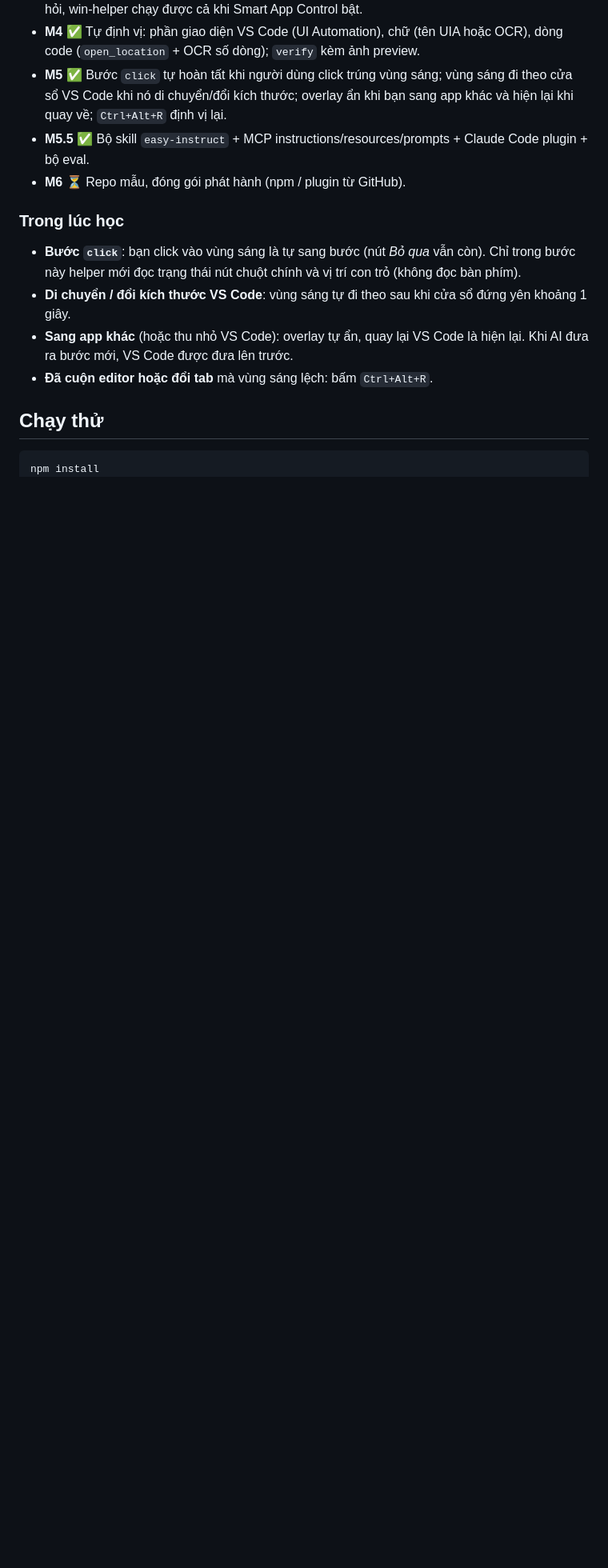
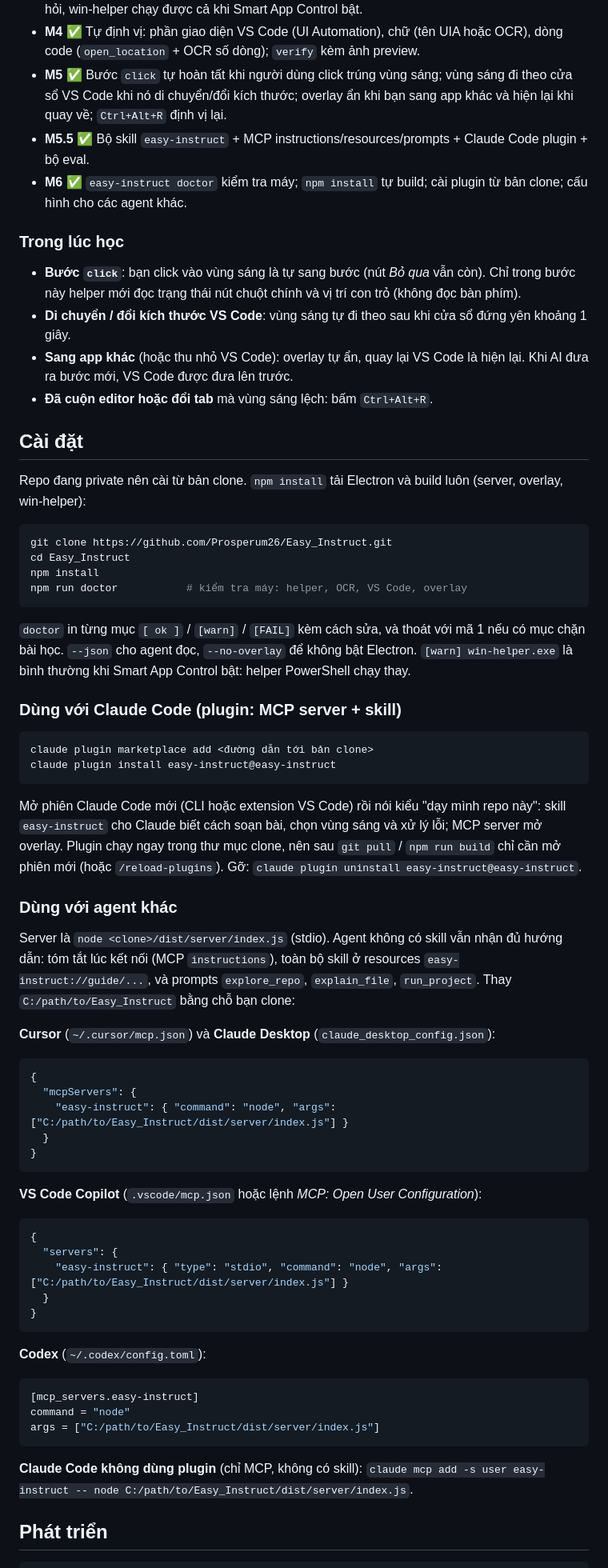
Before and after one commit to Prosperum26/Easy_Instruct, a Markdown page: README.md, the part around one of its changes. Shown at 80% size. GitHub-like rendering; blank space fills up the shorter version.

Commit message:
Docs: install from a clone, doctor, MCP config for other agents
Co-Authored-By: Claude Opus 5.5 <noreply@anthropic.com>

````diff
--- a/README.md
+++ b/README.md
@@ -97,7 +97,7 @@ Vùng lấn ra ngoài màn hình được cắt bớt; vùng nằm hẳn ngoài
 - **M4** ✅ Tự định vị: phần giao diện VS Code (UI Automation), chữ (tên UIA hoặc OCR), dòng code (`open_location` + OCR số dòng); `verify` kèm ảnh preview.
 - **M5** ✅ Bước `click` tự hoàn tất khi người dùng click trúng vùng sáng; vùng sáng đi theo cửa sổ VS Code khi nó di chuyển/đổi kích thước; overlay ẩn khi bạn sang app khác và hiện lại khi quay về; `Ctrl+Alt+R` định vị lại.
 - **M5.5** ✅ Bộ skill `easy-instruct` + MCP instructions/resources/prompts + Claude Code plugin + bộ eval.
-- **M6** ⏳ Repo mẫu, đóng gói phát hành (npm / plugin từ GitHub).
+- **M6** ✅ `easy-instruct doctor` kiểm tra máy; `npm install` tự build; cài plugin từ bản clone; cấu hình cho các agent khác.
 
 ### Trong lúc học
 
@@ -106,10 +106,65 @@ Vùng lấn ra ngoài màn hình được cắt bớt; vùng nằm hẳn ngoài
 - **Sang app khác** (hoặc thu nhỏ VS Code): overlay tự ẩn, quay lại VS Code là hiện lại. Khi AI đưa ra bước mới, VS Code được đưa lên trước.
 - **Đã cuộn editor hoặc đổi tab** mà vùng sáng lệch: bấm `Ctrl+Alt+R`.
 
-## Chạy thử
+## Cài đặt
+
+Repo đang private nên cài từ bản clone. `npm install` tải Electron và build luôn (server, overlay, win-helper):
 
 ```bash
+git clone https://github.com/Prosperum26/Easy_Instruct.git
+cd Easy_Instruct
 npm install
+npm run doctor           # kiểm tra máy: helper, OCR, VS Code, overlay
+```
+
+`doctor` in từng mục `[ ok ]` / `[warn]` / `[FAIL]` kèm cách sửa, và thoát với mã 1 nếu có mục chặn bài học. `--json` cho agent đọc, `--no-overlay` để không bật Electron. `[warn] win-helper.exe` là bình thường khi Smart App Control bật: helper PowerShell chạy thay.
+
+### Dùng với Claude Code (plugin: MCP server + skill)
+
+```bash
+claude plugin marketplace add <đường dẫn tới bản clone>
+claude plugin install easy-instruct@easy-instruct
+```
+
+Mở phiên Claude Code mới (CLI hoặc extension VS Code) rồi nói kiểu "dạy mình repo này": skill `easy-instruct` cho Claude biết cách soạn bài, chọn vùng sáng và xử lý lỗi; MCP server mở overlay. Plugin chạy ngay trong thư mục clone, nên sau `git pull` / `npm run build` chỉ cần mở phiên mới (hoặc `/reload-plugins`). Gỡ: `claude plugin uninstall easy-instruct@easy-instruct`.
+
+### Dùng với agent khác
+
+Server là `node <clone>/dist/server/index.js` (stdio). Agent không có skill vẫn nhận đủ hướng dẫn: tóm tắt lúc kết nối (MCP `instructions`), toàn bộ skill ở resources `easy-instruct://guide/...`, và prompts `explore_repo`, `explain_file`, `run_project`. Thay `C:/path/to/Easy_Instruct` bằng chỗ bạn clone:
+
+**Cursor** (`~/.cursor/mcp.json`) và **Claude Desktop** (`claude_desktop_config.json`):
+
+```json
+{
+  "mcpServers": {
+    "easy-instruct": { "command": "node", "args": ["C:/path/to/Easy_Instruct/dist/server/index.js"] }
+  }
+}
+```
+
+**VS Code Copilot** (`.vscode/mcp.json` hoặc lệnh *MCP: Open User Configuration*):
+
+```json
+{
+  "servers": {
+    "easy-instruct": { "type": "stdio", "command": "node", "args": ["C:/path/to/Easy_Instruct/dist/server/index.js"] }
+  }
+}
+```
+
+**Codex** (`~/.codex/config.toml`):
+
+```toml
+[mcp_servers.easy-instruct]
+command = "node"
+args = ["C:/path/to/Easy_Instruct/dist/server/index.js"]
+```
+
+**Claude Code không dùng plugin** (chỉ MCP, không có skill): `claude mcp add -s user easy-instruct -- node C:/path/to/Easy_Instruct/dist/server/index.js`.
+
+## Phát triển
+
+```bash
 npm run build
 npm test                 # unit + contract test (Node)
 npm run test:helper      # test C# của win-helper (cần .NET SDK)
````
Also changed, not shown: other parts of README.md (+3 -18 lines), 1 other file.
